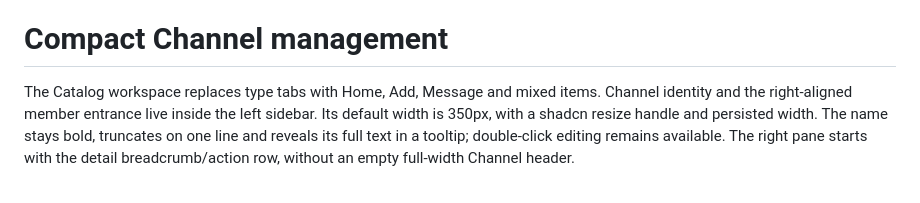
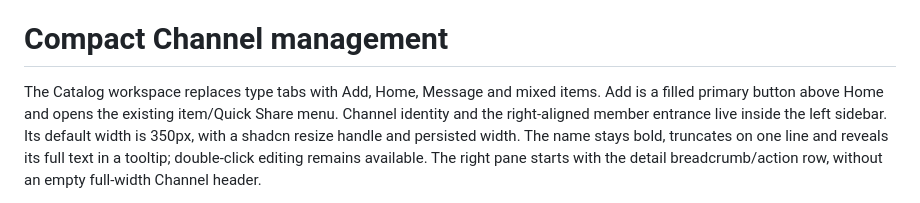
Before and after one commit to kwgjjeffrey/agent-colab, a Markdown page: docs/interaction.md, the part around the change. Rendered like a GitHub page.

```diff
--- a/docs/interaction.md
+++ b/docs/interaction.md
@@ -261,7 +261,8 @@ Updater state belongs to the backend operation, not the browser's button state.
 Sessions 的 onboarding 仅用于空列表；已有任意 Session 时隐藏整块引导，让实际内容占据页面。Messages 的引导仍按既定规则位于消息流开始处，随对话增长自然滚出视口。
 # Compact Channel management
 
-The Catalog workspace replaces type tabs with Home, Add, Message and mixed items.
+The Catalog workspace replaces type tabs with Add, Home, Message and mixed items.
+Add is a filled primary button above Home and opens the existing item/Quick Share menu.
 Channel identity and the right-aligned member entrance live inside the left
 sidebar. Its default width is 350px, with a shadcn resize handle and persisted
 width. The name stays bold, truncates on one line and reveals its full text in a
```
Also changed, not shown: docs/implementation-plan.md (+9 -0 lines), docs/validation-plan.md (+11 -0 lines).
